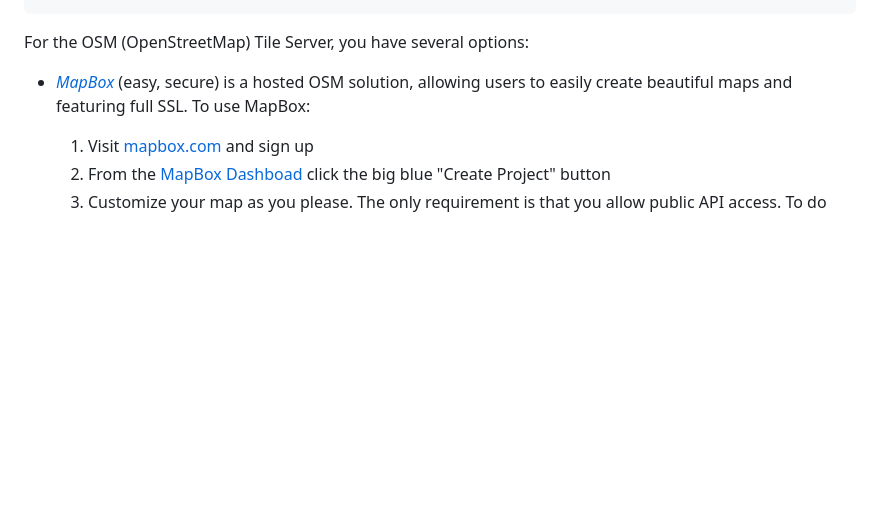
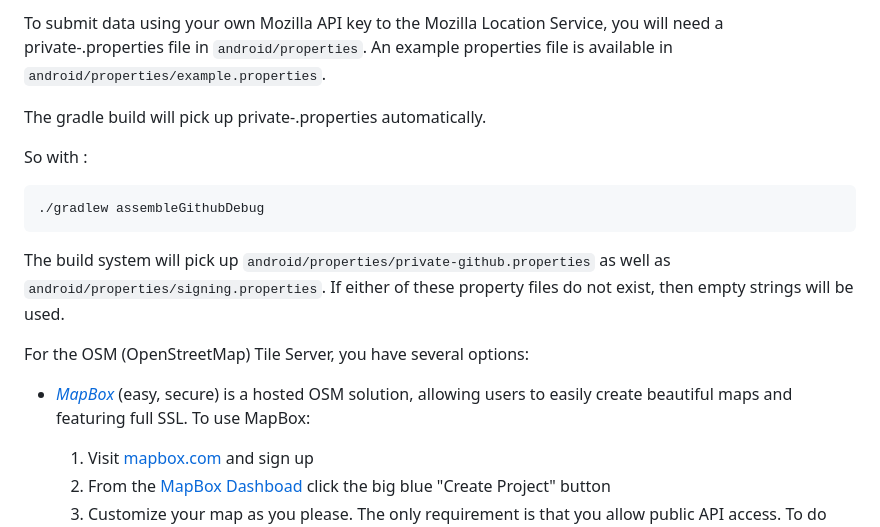
Before and after one commit to mozilla/MozStumbler, a Markdown page: README.md, the part around the change printed below. Drawn GitHub-style; blank space fills up the shorter version.

````diff
--- a/README.md
+++ b/README.md
@@ -32,4 +32,24 @@ TileServerURL=<osm tile server>  # optional
 ```
+
+To submit data using your own Mozilla API key to the Mozilla Location
+Service, you will need a private-<productFlavor>.properties file in
+`android/properties`. An example properties file is available in
+`android/properties/example.properties`.
+
+The gradle build will pick up private-<productFlavor>.properties
+automatically.
+
+So with :
+
+```
+./gradlew assembleGithubDebug
+```
+
+The build system will pick up
+`android/properties/private-github.properties` as well as
+`android/properties/signing.properties`.  If either of these property
+files do not exist, then empty strings will be used.
+
 For the OSM (OpenStreetMap) Tile Server, you have several options:
 
 * *[MapBox](https://www.mapbox.com/)* (easy, secure) is a hosted OSM
````
Also changed, not shown: other parts of README.md (+19 -27 lines), docs/screencaps/setup_android_config.png, 2 other files.
